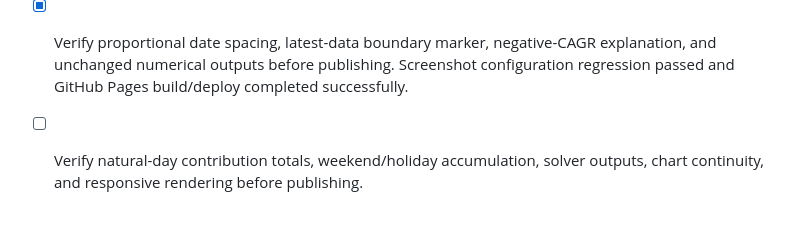
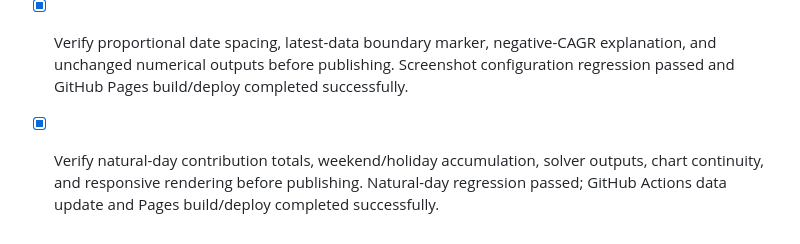
Before and after one commit to LeeErGou996/daily-monitor, a Markdown page: CHECKLIST.md, the part around the change. Rendered like a GitHub page.

Commit message:
docs: complete natural-day DCA validation

```diff
--- a/CHECKLIST.md
+++ b/CHECKLIST.md
@@ -39,4 +39,4 @@
 - [x] Verify SEC0 snapshot data, SEC0 historical backfill, four-asset portfolio calculations, CPPI, TVM, and responsive rendering before publishing. CI data update and GitHub Pages deployment both passed.
 - [x] Verify the Goal Projection redesign on desktop and narrow screens, including persisted inputs, solver error states, and chart rendering. Default-parameter regression passed and GitHub Pages build/deploy completed successfully.
 - [x] Verify proportional date spacing, latest-data boundary marker, negative-CAGR explanation, and unchanged numerical outputs before publishing. Screenshot configuration regression passed and GitHub Pages build/deploy completed successfully.
-- [ ] Verify natural-day contribution totals, weekend/holiday accumulation, solver outputs, chart continuity, and responsive rendering before publishing.
+- [x] Verify natural-day contribution totals, weekend/holiday accumulation, solver outputs, chart continuity, and responsive rendering before publishing. Natural-day regression passed; GitHub Actions data update and Pages build/deploy completed successfully.
```
